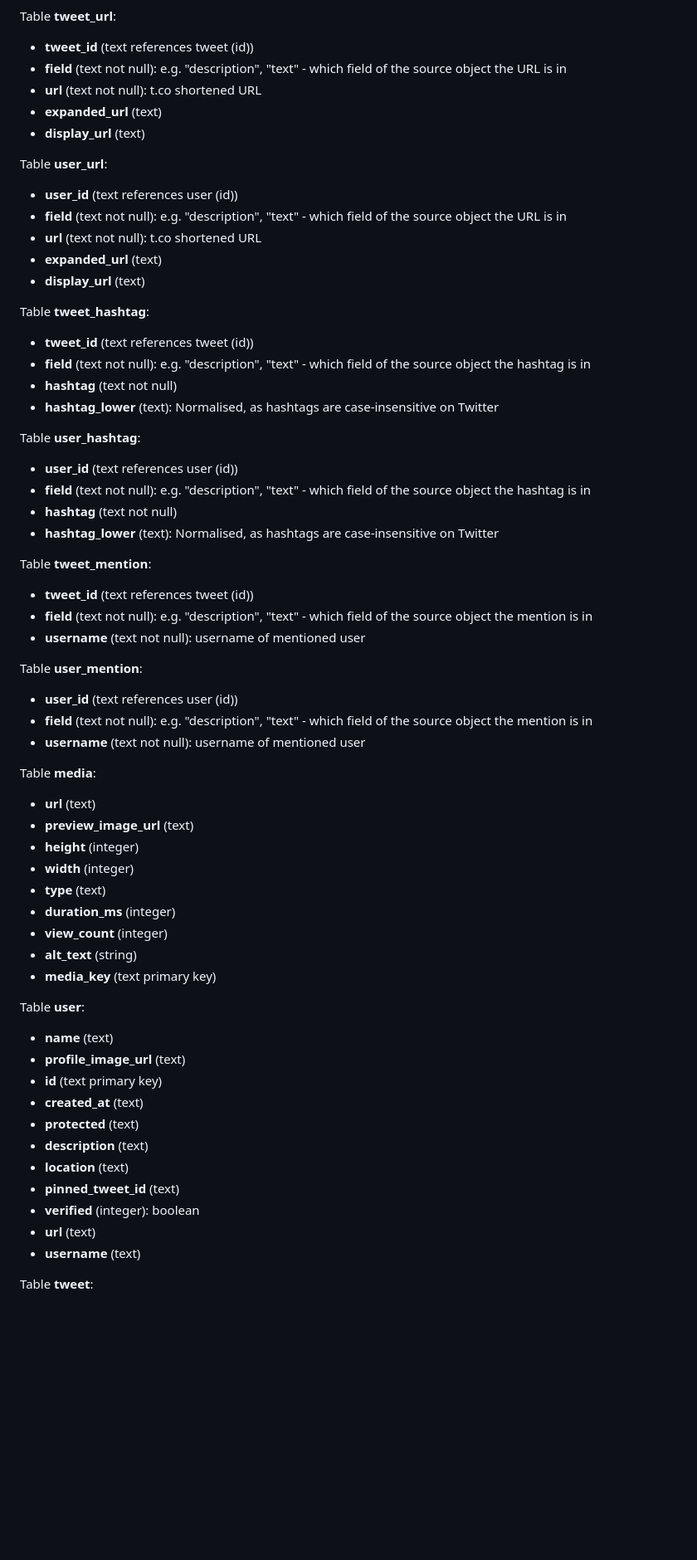
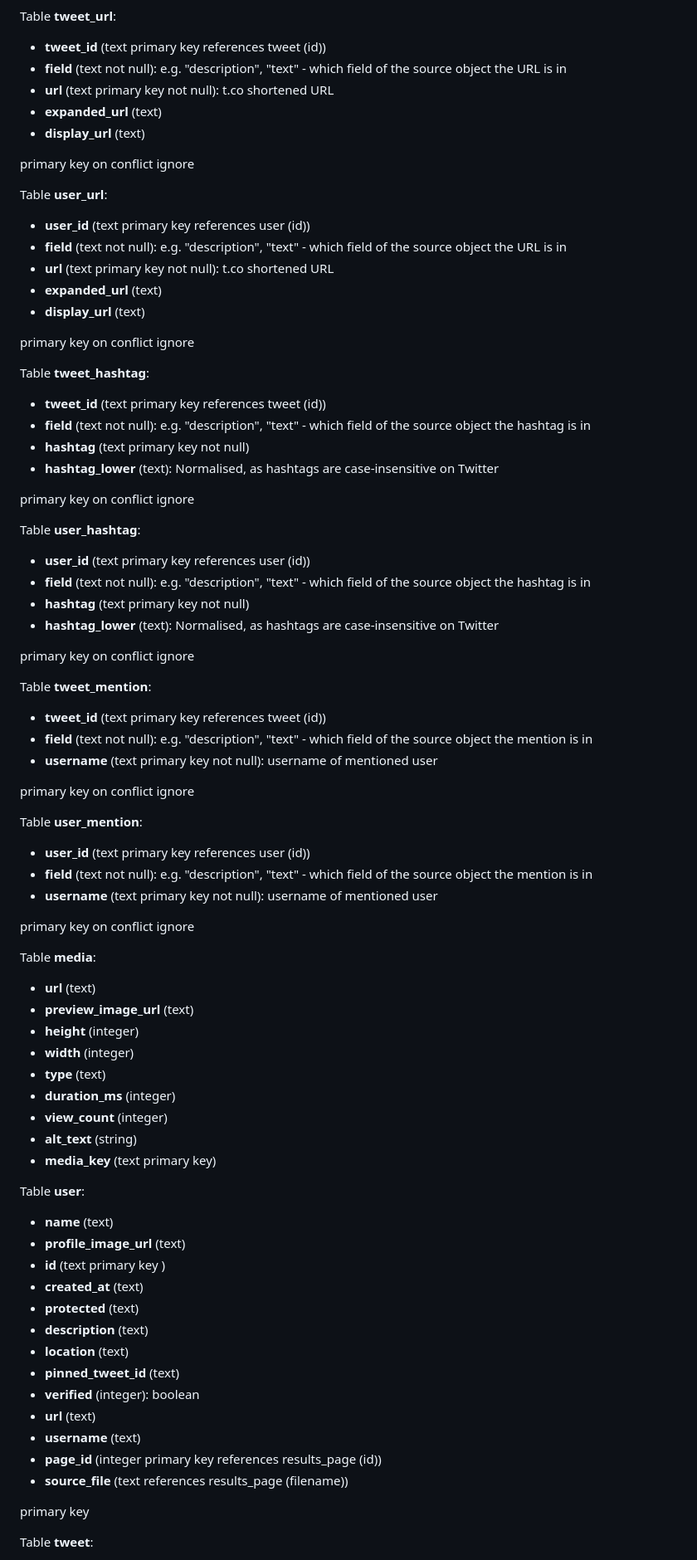
Before and after one commit to QUT-Digital-Observatory/tidy_tweet, a Markdown page: docs/schema.md, the part around the change printed below. Shown: that part at 83% size. GitHub-like rendering; blank space fills up the shorter version.

````diff
--- a/docs/schema.md
+++ b/docs/schema.md
@@ -102,42 +119,67 @@ erDiagram
 ```
 
 Table **tweet_url**:
-- **tweet_id** (text references tweet (id))
+
+- **tweet_id** (text primary key references tweet (id))
 - **field** (text not null): e.g. "description", "text" - which field of the source object the URL is in
-- **url** (text not null): t.co shortened URL
+- **url** (text primary key not null): t.co shortened URL
 - **expanded_url** (text)
 - **display_url** (text)
 
+primary key on conflict ignore
+
+
 Table **user_url**:
-- **user_id** (text references user (id))
+
+- **user_id** (text primary key references user (id))
 - **field** (text not null): e.g. "description", "text" - which field of the source object the URL is in
-- **url** (text not null): t.co shortened URL
+- **url** (text primary key not null): t.co shortened URL
 - **expanded_url** (text)
 - **display_url** (text)
 
+primary key on conflict ignore
+
+
 Table **tweet_hashtag**:
-- **tweet_id** (text references tweet (id))
+
+- **tweet_id** (text primary key references tweet (id))
 - **field** (text not null): e.g. "description", "text" - which field of the source object the hashtag is in
-- **hashtag** (text not null)
+- **hashtag** (text primary key not null)
 - **hashtag_lower** (text): Normalised, as hashtags are case-insensitive on Twitter
 
+primary key on conflict ignore
+
+
 Table **user_hashtag**:
-- **user_id** (text references user (id))
+
+- **user_id** (text primary key references user (id))
 - **field** (text not null): e.g. "description", "text" - which field of the source object the hashtag is in
-- **hashtag** (text not null)
+- **hashtag** (text primary key not null)
 - **hashtag_lower** (text): Normalised, as hashtags are case-insensitive on Twitter
 
+primary key on conflict ignore
+
+
 Table **tweet_mention**:
-- **tweet_id** (text references tweet (id))
+
+- **tweet_id** (text primary key references tweet (id))
 - **field** (text not null): e.g. "description", "text" - which field of the source object the mention is in
-- **username** (text not null): username of mentioned user
+- **username** (text primary key not null): username of mentioned user
+
+primary key on conflict ignore
+
 
 Table **user_mention**:
-- **user_id** (text references user (id))
+
+- **user_id** (text primary key references user (id))
 - **field** (text not null): e.g. "description", "text" - which field of the source object the mention is in
-- **username** (text not null): username of mentioned user
+- **username** (text primary key not null): username of mentioned user
+
+primary key on conflict ignore
+
 
 Table **media**:
+
 - **url** (text)
 - **preview_image_url** (text)
 - **height** (integer)
@@ -148,10 +190,12 @@ Table **media**:
 - **alt_text** (string)
 - **media_key** (text primary key)
 
+
 Table **user**:
+
 - **name** (text)
 - **profile_image_url** (text)
-- **id** (text primary key)
+- **id** (text primary key )
 - **created_at** (text)
 - **protected** (text)
 - **description** (text)
@@ -160,5 +204,10 @@ Table **user**:
 - **verified** (integer): boolean
 - **url** (text)
 - **username** (text)
+- **page_id** (integer primary key references results_page (id))
+- **source_file** (text references results_page (filename))
+
+primary key
+
 
 Table **tweet**:
````
Also changed, not shown: other parts of docs/schema.md (+52 -19 lines), README.md (+1 -1 lines).
